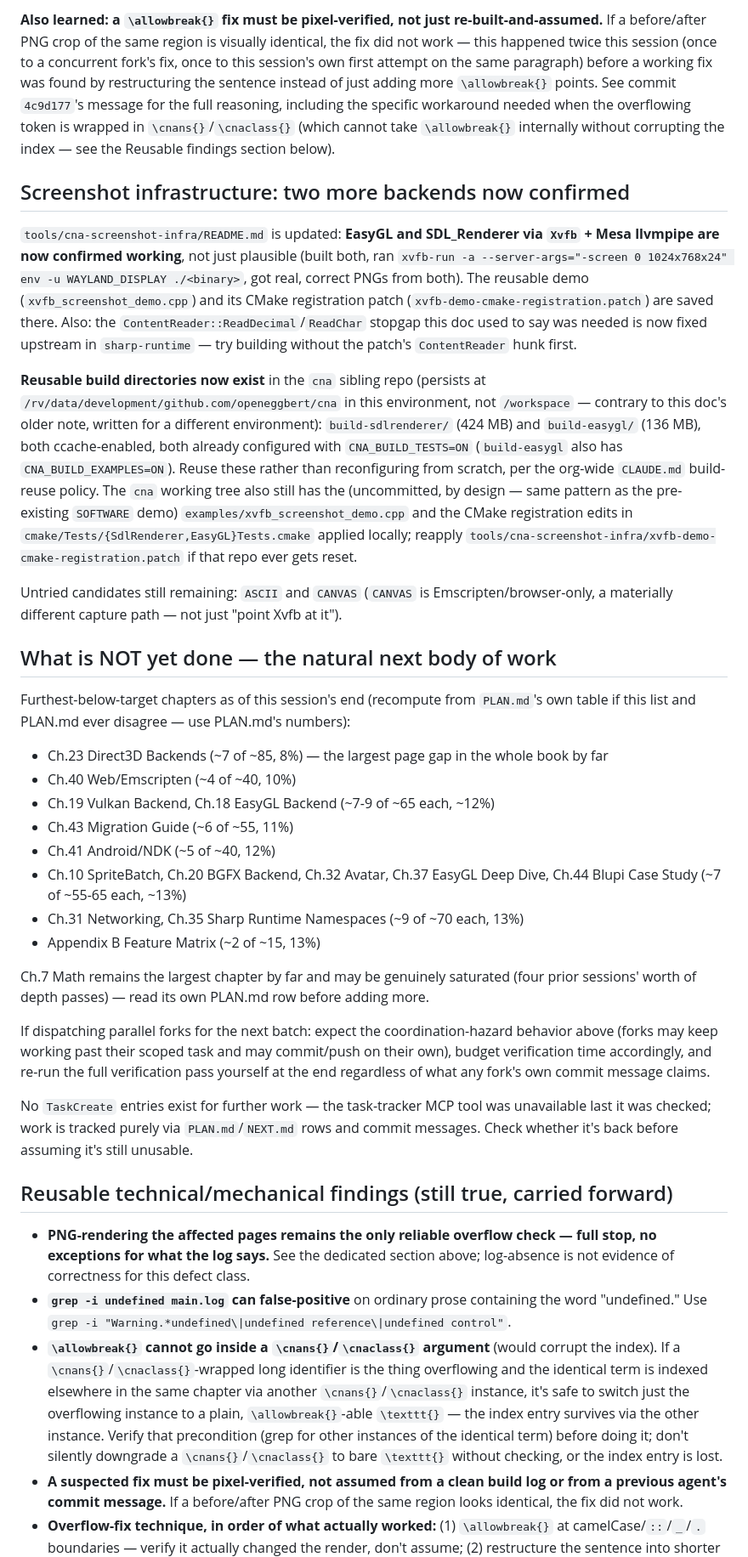
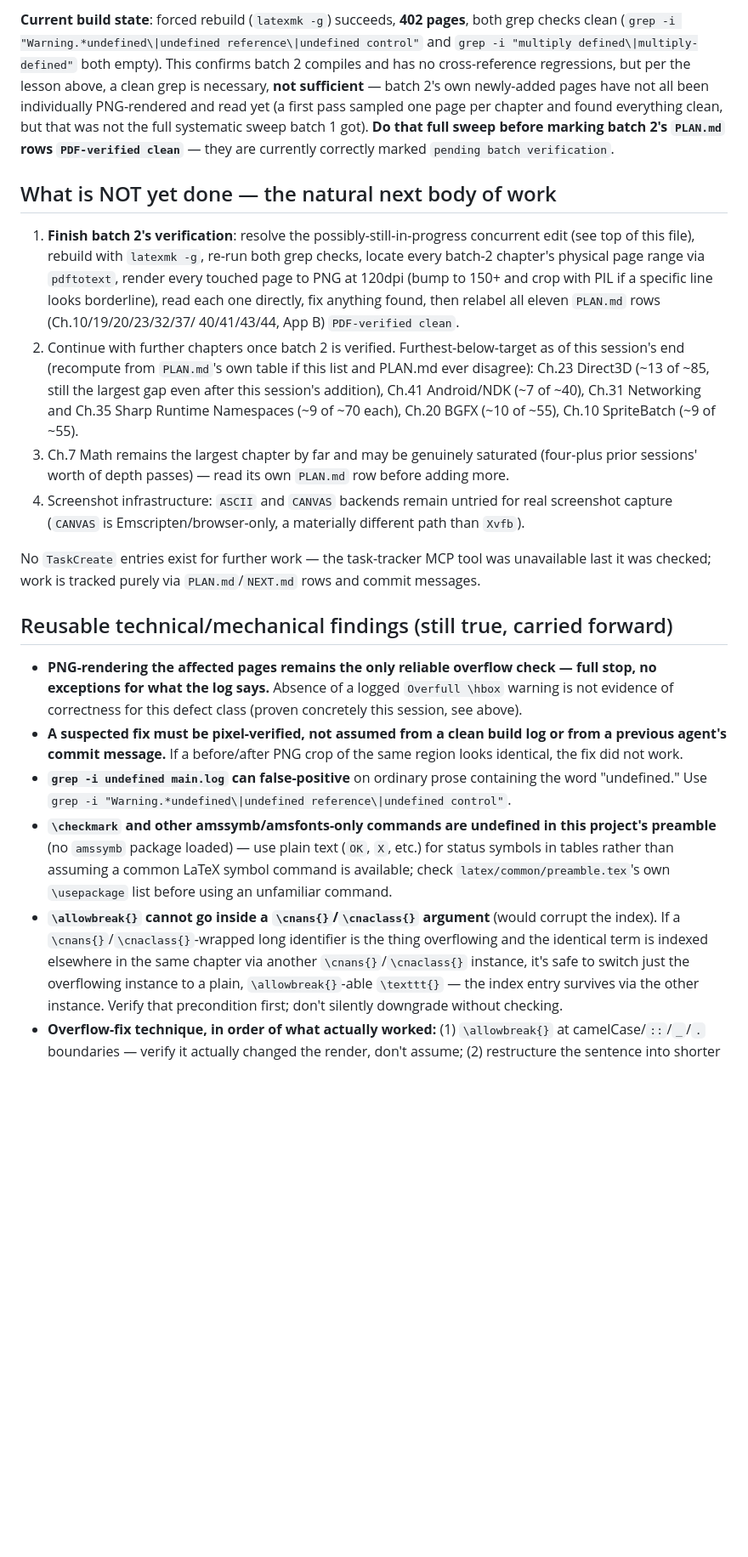
Before and after one commit to openeggbert/cna-bible, a Markdown page: NEXT.md, the part around one of its changes. Shown at 85% size. GitHub-like rendering; blank space fills up the shorter version.

```diff
--- a/NEXT.md
+++ b/NEXT.md
@@ -146,80 +125,54 @@ other way around.
-**Also learned: a `\allowbreak{}` fix must be pixel-verified, not just re-built-and-assumed.**
-If a before/after PNG crop of the same region is visually identical, the fix did not work —
-this happened twice this session (once to a concurrent fork's fix, once to this session's own
-first attempt on the same paragraph) before a working fix was found by restructuring the
-sentence instead of just adding more `\allowbreak{}` points. See commit `4c9d177`'s message for
-the full reasoning, including the specific workaround needed when the overflowing token is
-wrapped in `\cnans{}`/`\cnaclass{}` (which cannot take `\allowbreak{}` internally without
-corrupting the index — see the Reusable findings section below).
-
-## Screenshot infrastructure: two more backends now confirmed
-
-`tools/cna-screenshot-infra/README.md` is updated: **EasyGL and SDL_Renderer via `Xvfb` + Mesa
-llvmpipe are now confirmed working**, not just plausible (built both, ran
-`xvfb-run -a --server-args="-screen 0 1024x768x24" env -u WAYLAND_DISPLAY ./<binary>`, got
-real, correct PNGs from both). The reusable demo (`xvfb_screenshot_demo.cpp`) and its CMake
-registration patch (`xvfb-demo-cmake-registration.patch`) are saved there. Also: the
-`ContentReader::ReadDecimal`/`ReadChar` stopgap this doc used to say was needed is now fixed
-upstream in `sharp-runtime` — try building without the patch's `ContentReader` hunk first.
-
-**Reusable build directories now exist** in the `cna` sibling repo (persists at
-`/rv/data/development/github.com/openeggbert/cna` in this environment, not `/workspace` —
-contrary to this doc's older note, written for a different environment): `build-sdlrenderer/`
-(424 MB) and `build-easygl/` (136 MB), both ccache-enabled, both already configured with
-`CNA_BUILD_TESTS=ON` (`build-easygl` also has `CNA_BUILD_EXAMPLES=ON`). Reuse these rather than
-reconfiguring from scratch, per the org-wide `CLAUDE.md` build-reuse policy. The `cna` working
-tree also still has the (uncommitted, by design — same pattern as the pre-existing `SOFTWARE`
-demo) `examples/xvfb_screenshot_demo.cpp` and the CMake registration edits in
-`cmake/Tests/{SdlRenderer,EasyGL}Tests.cmake` applied locally; reapply
-`tools/cna-screenshot-infra/xvfb-demo-cmake-registration.patch` if that repo ever gets reset.
-
-Untried candidates still remaining: `ASCII` and `CANVAS` (`CANVAS` is Emscripten/browser-only,
-a materially different capture path — not just "point Xvfb at it").
+**Current build state**: forced rebuild (`latexmk -g`) succeeds, **402 pages**, both grep
+checks clean (`grep -i "Warning.*undefined\|undefined reference\|undefined control"` and
+`grep -i "multiply defined\|multiply-defined"` both empty). This confirms batch 2 compiles and
+has no cross-reference regressions, but per the lesson above, a clean grep is necessary, **not
+sufficient** — batch 2's own newly-added pages have not all been individually PNG-rendered and
+read yet (a first pass sampled one page per chapter and found everything clean, but that was
+not the full systematic sweep batch 1 got). **Do that full sweep before marking batch 2's
+`PLAN.md` rows `PDF-verified clean`** — they are currently correctly marked `pending batch
+verification`.
 
 ## What is NOT yet done — the natural next body of work
 
-Furthest-below-target chapters as of this session's end (recompute from `PLAN.md`'s own table
-if this list and PLAN.md ever disagree — use PLAN.md's numbers):
+1. **Finish batch 2's verification**: resolve the possibly-still-in-progress concurrent edit
+   (see top of this file), rebuild with `latexmk -g`, re-run both grep checks, locate every
+   batch-2 chapter's physical page range via `pdftotext`, render every touched page to PNG at
+   120dpi (bump to 150+ and crop with PIL if a specific line looks borderline), read each one
+   directly, fix anything found, then relabel all eleven `PLAN.md` rows (Ch.10/19/20/23/32/37/
+   40/41/43/44, App B) `PDF-verified clean`.
+2. Continue with further chapters once batch 2 is verified. Furthest-below-target as of this
+   session's end (recompute from `PLAN.md`'s own table if this list and PLAN.md ever disagree):
+   Ch.23 Direct3D (~13 of ~85, still the largest gap even after this session's addition), Ch.41
+   Android/NDK (~7 of ~40), Ch.31 Networking and Ch.35 Sharp Runtime Namespaces (~9 of ~70
+   each), Ch.20 BGFX (~10 of ~55), Ch.10 SpriteBatch (~9 of ~55).
+3. Ch.7 Math remains the largest chapter by far and may be genuinely saturated (four-plus prior
+   sessions' worth of depth passes) — read its own `PLAN.md` row before adding more.
+4. Screenshot infrastructure: `ASCII` and `CANVAS` backends remain untried for real screenshot
+   capture (`CANVAS` is Emscripten/browser-only, a materially different path than `Xvfb`).
 
-- Ch.23 Direct3D Backends (~7 of ~85, 8%) — the largest page gap in the whole book by far
-- Ch.40 Web/Emscripten (~4 of ~40, 10%)
-- Ch.19 Vulkan Backend, Ch.18 EasyGL Backend (~7-9 of ~65 each, ~12%)
-- Ch.43 Migration Guide (~6 of ~55, 11%)
-- Ch.41 Android/NDK (~5 of ~40, 12%)
-- Ch.10 SpriteBatch, Ch.20 BGFX Backend, Ch.32 Avatar, Ch.37 EasyGL Deep Dive, Ch.44 Blupi
-  Case Study (~7 of ~55-65 each, ~13%)
-- Ch.31 Networking, Ch.35 Sharp Runtime Namespaces (~9 of ~70 each, 13%)
-- Appendix B Feature Matrix (~2 of ~15, 13%)
-
-Ch.7 Math remains the largest chapter by far and may be genuinely saturated (four prior
-sessions' worth of depth passes) — read its own PLAN.md row before adding more.
-
-If dispatching parallel forks for the next batch: expect the coordination-hazard behavior
-above (forks may keep working past their scoped task and may commit/push on their own), budget
-verification time accordingly, and re-run the full verification pass yourself at the end
-regardless of what any fork's own commit message claims.
-
-No `TaskCreate` entries exist for further work — the task-tracker MCP tool was unavailable
-last it was checked; work is tracked purely via `PLAN.md`/`NEXT.md` rows and commit messages.
-Check whether it's back before assuming it's still unusable.
+No `TaskCreate` entries exist for further work — the task-tracker MCP tool was unavailable last
+it was checked; work is tracked purely via `PLAN.md`/`NEXT.md` rows and commit messages.
 
 ## Reusable technical/mechanical findings (still true, carried forward)
 
 - **PNG-rendering the affected pages remains the only reliable overflow check — full stop, no
-  exceptions for what the log says.** See the dedicated section above; log-absence is not
-  evidence of correctness for this defect class.
+  exceptions for what the log says.** Absence of a logged `Overfull \hbox` warning is not
+  evidence of correctness for this defect class (proven concretely this session, see above).
+- **A suspected fix must be pixel-verified, not assumed from a clean build log or from a
+  previous agent's commit message.** If a before/after PNG crop of the same region looks
+  identical, the fix did not work.
 - **`grep -i undefined main.log` can false-positive** on ordinary prose containing the word
   "undefined." Use `grep -i "Warning.*undefined\|undefined reference\|undefined control"`.
+- **`\checkmark` and other amssymb/amsfonts-only commands are undefined in this project's
+  preamble** (no `amssymb` package loaded) — use plain text (`OK`, `X`, etc.) for status
+  symbols in tables rather than assuming a common LaTeX symbol command is available; check
+  `latex/common/preamble.tex`'s own `\usepackage` list before using an unfamiliar command.
 - **`\allowbreak{}` cannot go inside a `\cnans{}`/`\cnaclass{}` argument** (would corrupt the
   index). If a `\cnans{}`/`\cnaclass{}`-wrapped long identifier is the thing overflowing and the
   identical term is indexed elsewhere in the same chapter via another `\cnans{}`/`\cnaclass{}`
   instance, it's safe to switch just the overflowing instance to a plain, `\allowbreak{}`-able
-  `\texttt{}` — the index entry survives via the other instance. Verify that precondition
-  (grep for other instances of the identical term) before doing it; don't silently downgrade a
-  `\cnans{}`/`\cnaclass{}` to bare `\texttt{}` without checking, or the index entry is lost.
-- **A suspected fix must be pixel-verified, not assumed from a clean build log or from a
-  previous agent's commit message.** If a before/after PNG crop of the same region looks
-  identical, the fix did not work.
+  `\texttt{}` — the index entry survives via the other instance. Verify that precondition first;
+  don't silently downgrade without checking.
 - **Overflow-fix technique, in order of what actually worked:** (1) `\allowbreak{}` at
   camelCase/`::`/`_`/`.` boundaries — verify it actually changed the render, don't assume; (2)
   restructure the sentence into shorter independent clauses when `\allowbreak{}` alone doesn't
```
Also changed, not shown: other parts of NEXT.md (+100 -120 lines).
